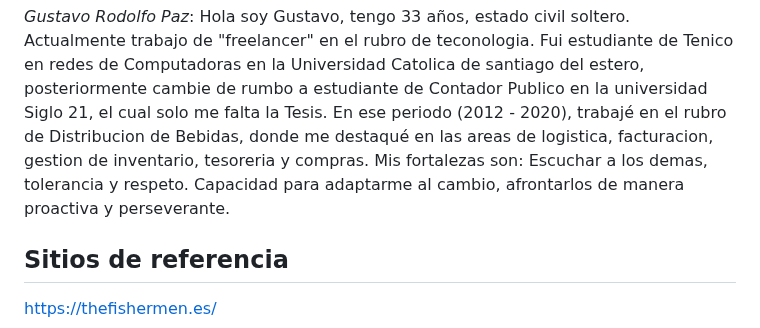
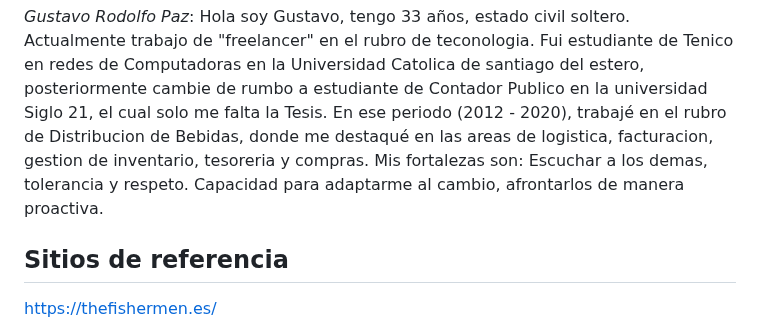
Before and after one commit to OsvaldoCorneli/grupo_3_latiendademaria, a Markdown page: README.md, the part around the change. Rendered like a GitHub page.

```diff
--- a/README.md
+++ b/README.md
@@ -30,7 +30,7 @@ Mis capacidades blandas a destacar son la capacidad de escucha, herramienta clav
 Mis fortalezas blandas: capacidad de adaptarme al cambio y la buena comunicación, aprendí que lo que voy a decir es igual de importante  que como lo voy a decir.
 
 *Gustavo Rodolfo Paz*: Hola soy Gustavo, tengo 33 años, estado civil soltero. Actualmente trabajo de "freelancer" en el rubro de teconologia. Fui estudiante de Tenico en redes de Computadoras en la Universidad Catolica de santiago del estero, posteriormente cambie de rumbo a estudiante de Contador Publico en la universidad Siglo 21, el cual solo me falta la Tesis. En ese periodo (2012 - 2020), trabajé en el rubro de Distribucion de Bebidas, donde me destaqué en las areas de logistica, facturacion, gestion de inventario, tesoreria y compras.
-Mis fortalezas son: Escuchar a los demas, tolerancia y respeto. Capacidad para adaptarme al cambio, afrontarlos de manera proactiva y perseverante.
+Mis fortalezas son: Escuchar a los demas, tolerancia y respeto. Capacidad para adaptarme al cambio, afrontarlos de manera proactiva.
 
 ## **Sitios de referencia**
 https://thefishermen.es/
```
